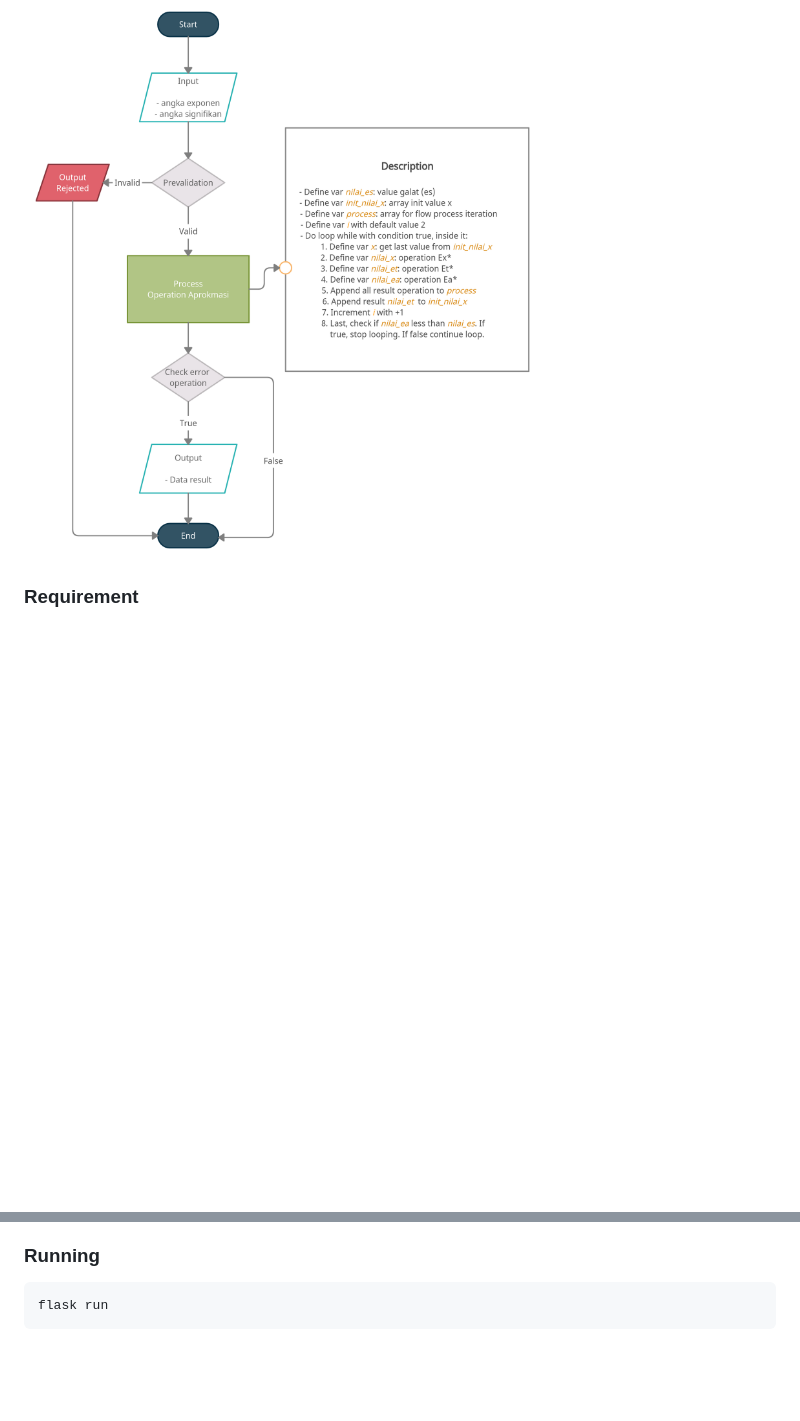
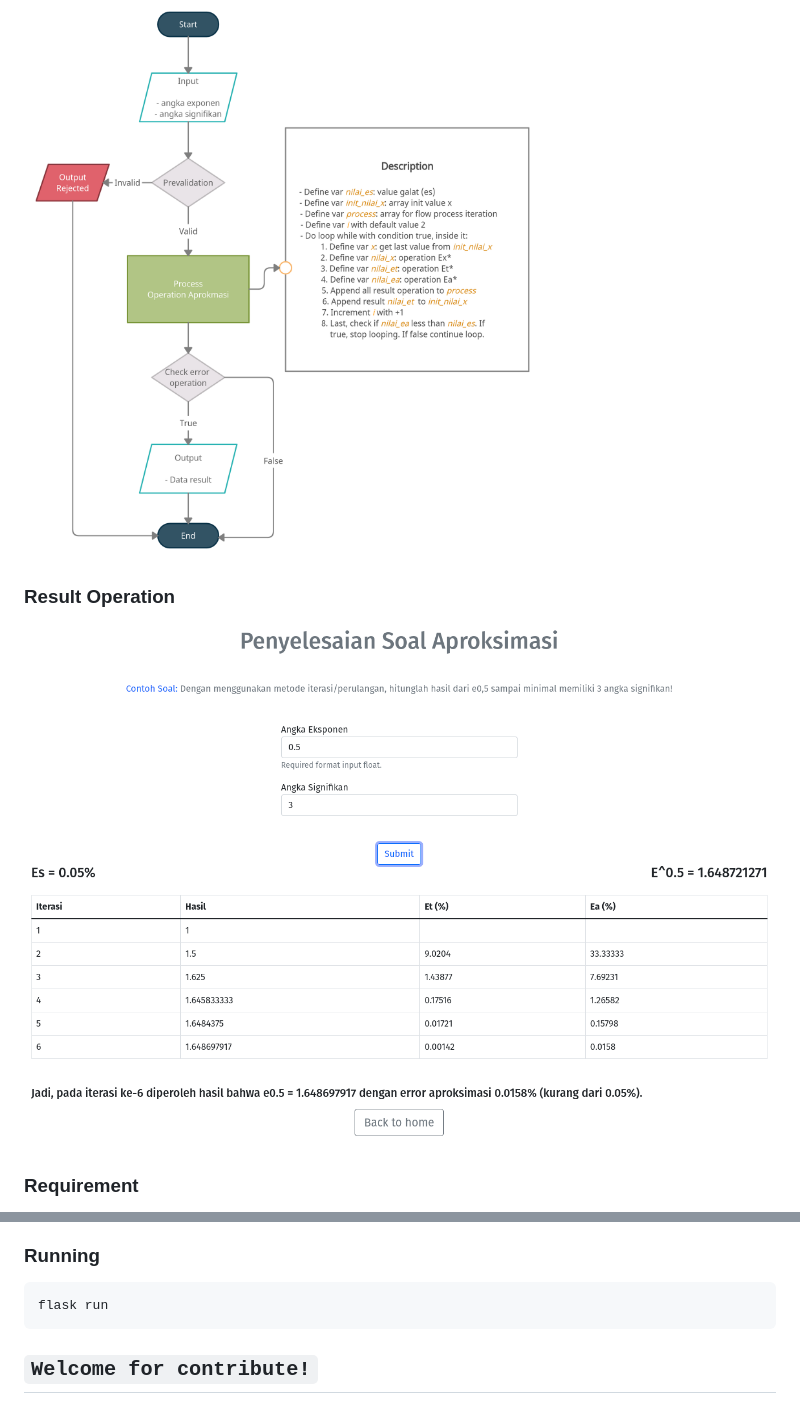
Before and after one commit to agprsty-utdi/metode-numerik-app, a Markdown page: README.md, 2 parts joined by grey strips. GitHub-like rendering; pictures changed too: static/img/result_aproksimasi.png (added); blank space fills up the shorter version.

Commit message:
add file in static directory

````diff
--- a/README.md
+++ b/README.md
@@ -5,6 +5,9 @@
 
 ### Work Flow
 ![Aprokmasi work flow](static/img/aprokmasi.png)
+
+### Result Operation
+![Result operation](static/img/result_aproksimasi.png)
 
 ### Requirement
 - Python ^3.9
@@ -28,3 +31,5 @@
 ```
 flask run
 ```
+
+## ``Welcome for contribute!``
````
